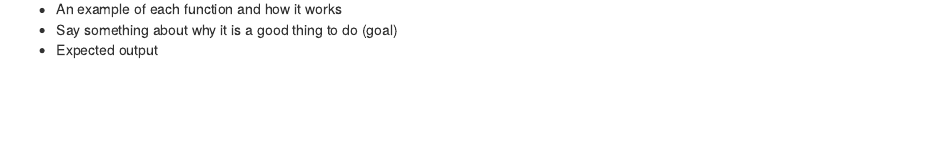
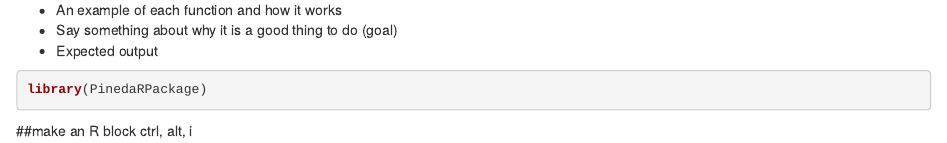
Before and after one commit to MicaelaP24/R_Package_Pineda, an R Markdown document (vignettes/Pineda_R_Package_Tutorial.Rmd): the page in a window 1100 px wide, from 780 px down before the commit and from 750 px down after it, so that both start at the same text. Rendered offline with R 4.5, knitr and Pandoc, with nearby package versions; some code elsewhere in the file could not run offline.

Commit message:
Function Tutorials

````diff
--- a/vignettes/Pineda_R_Package_Tutorial.Rmd
+++ b/vignettes/Pineda_R_Package_Tutorial.Rmd
@@ -51,6 +51,14 @@ download.file()
 
 ```{r}
 
+library(PinedaRPackage)
 
 
 ```
+
+
+
+##make an R block ctrl, alt, i
+```{r}
+
+```
````
Also changed, not shown: vignettes/Pineda_R_Package_Tutorial.Rmd (2 more changed lines).
